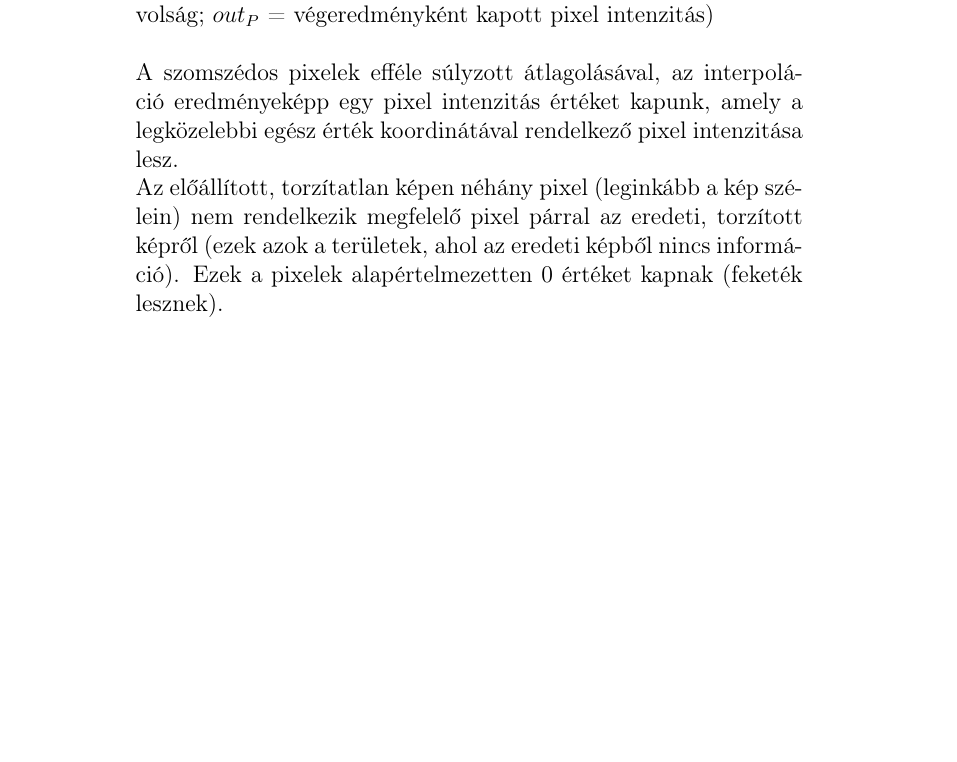
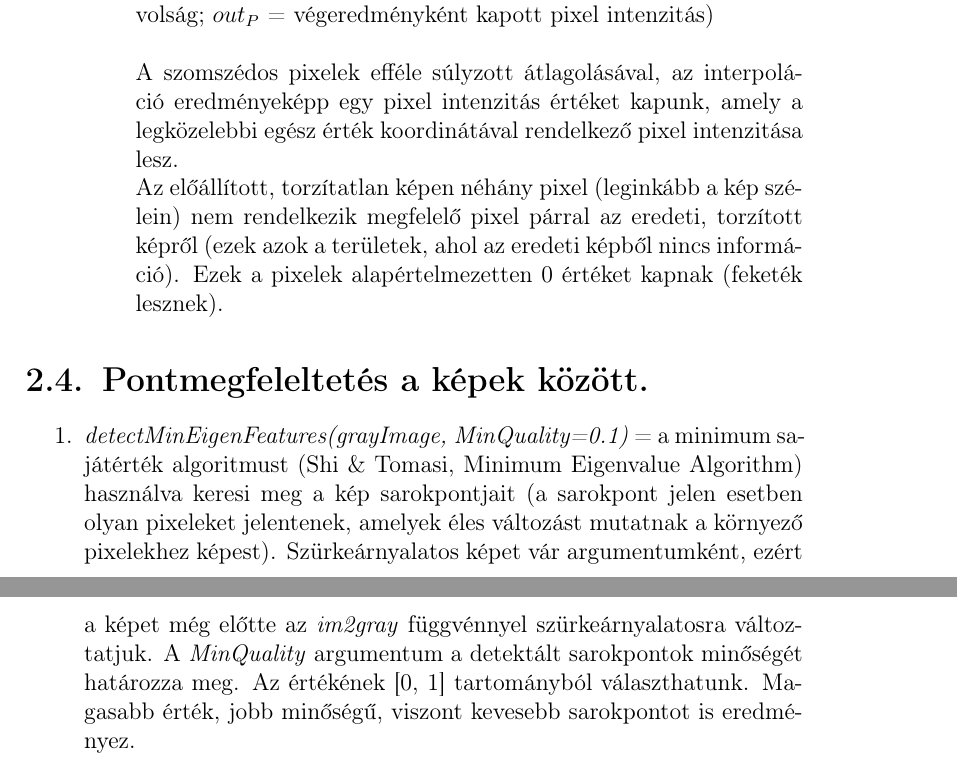
Before and after one commit to Pekkmen/DSO, a LaTeX document (documentation.tex): part of page 5 of 6 before the commit and two parts of pages 5 and 6 of 7 after it, the two joined at a grey line, cut so that both start at the same text, the shorter picture padded with empty space. Compiled offline with pdfLaTeX.

Commit message:
Started the explanation of corner detection using detectMinEigenFeatures function

```diff
--- a/documentation.tex
+++ b/documentation.tex
@@ -58,7 +58,12 @@
                     A szomszédos pixelek efféle súlyzott átlagolásával, az interpoláció eredményeképp egy pixel intenzitás értéket kapunk, amely a legközelebbi egész érték koordinátával rendelkező pixel intenzitása lesz.\\
                     Az előállított, torzítatlan képen néhány pixel (leginkább a kép szélein) nem rendelkezik megfelelő pixel párral az eredeti, torzított képről (ezek azok a területek, ahol az eredeti képből nincs információ). Ezek a pixelek alapértelmezetten 0 értéket kapnak (feketék lesznek).
                         \end{itemize}
-            \end{enumerate}
+                \end{enumerate}
+
+            \section{Pontmegfeleltetés a képek között.}
+                \begin{enumerate}
+                    \item \textit{detectMinEigenFeatures(grayImage, MinQuality=0.1)} = a minimum sajátérték algoritmust (Shi \& Tomasi, Minimum Eigenvalue Algorithm) használva keresi meg a kép sarokpontjait (a sarokpont jelen esetben olyan pixeleket jelentenek, amelyek éles változást mutatnak a környező pixelekhez képest). Szürkeárnyalatos képet vár argumentumként, ezért a képet még előtte az \textit{im2gray} függvénnyel szürkeárnyalatosra változtatjuk. A \textit{MinQuality} argumentum a detektált sarokpontok minőségét határozza meg. Az értékének [0, 1] tartományból választhatunk. Magasabb érték, jobb minőségű, viszont kevesebb sarokpontot is eredményez.
+                \end{enumerate}
     \chapter{Forrás}
         \begin{itemize}
             \item https://www.mathworks.com/help/vision/ug/structure-from-motion-from-two-views.html
```
Also changed, not shown: documentation.pdf, documentation.tex (2 more changed lines).
